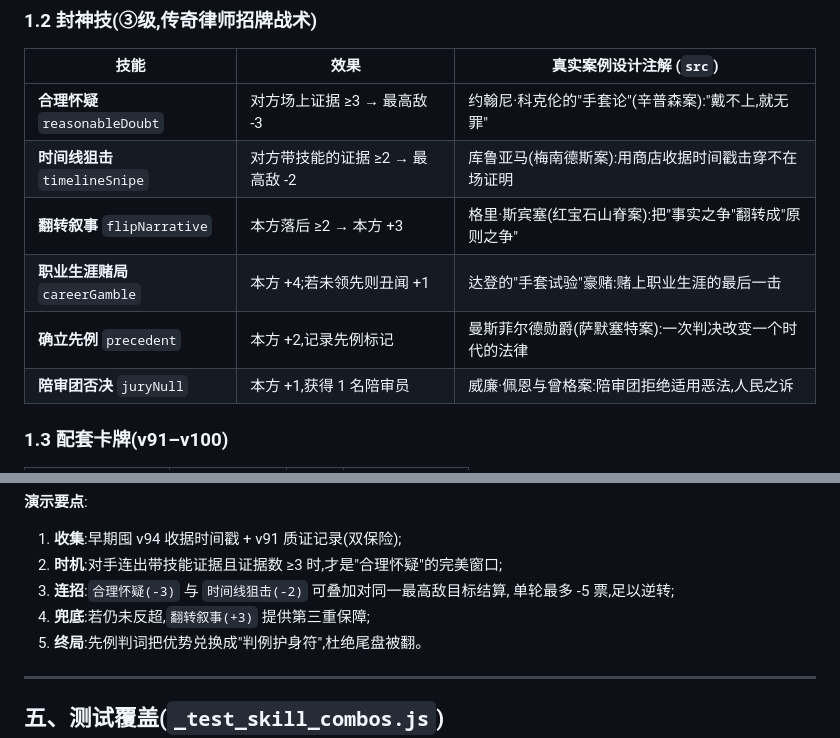
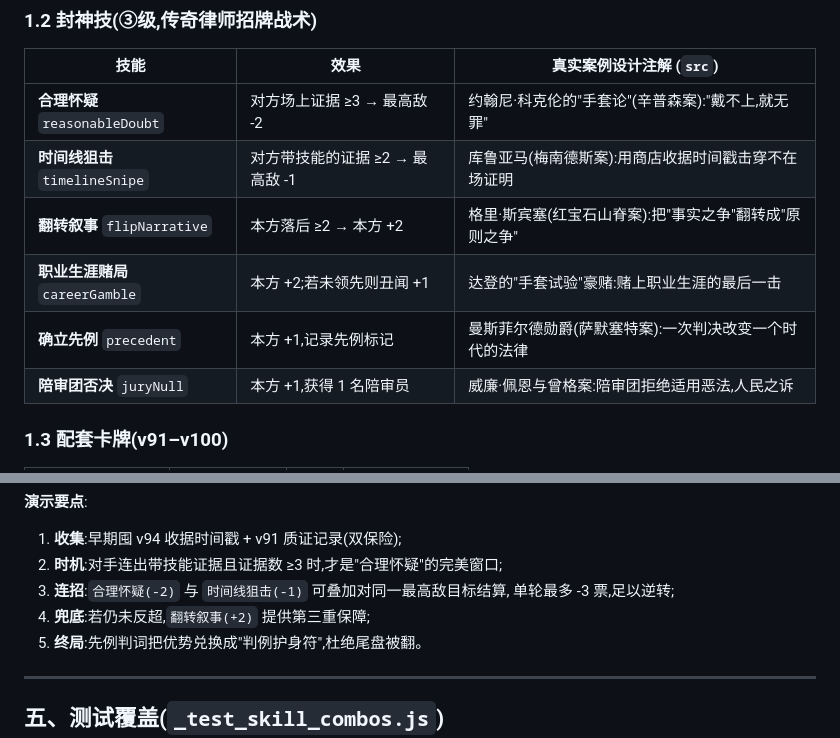
Before and after one commit to y22t19053/heli-suspect, a Markdown page: docs/LEGAL_CASES_DESIGN.md, 2 parts joined by grey strips. Drawn GitHub-style.

Commit message:
docs: 同步封神技数值到实际实现
- 合理怀疑 -3→-2 / 时间线狙击 -2→-1 / 翻转叙事 +3→+2
- 职业生涯赌局 +4→+2 / 确立先例 +2→+1（含流程演示图与连招说明）

```diff
--- a/docs/LEGAL_CASES_DESIGN.md
+++ b/docs/LEGAL_CASES_DESIGN.md
@@ -27,11 +27,11 @@
 
 | 技能 | 效果 | 真实案例设计注解 (`src`) |
 | --- | --- | --- |
-| **合理怀疑** `reasonableDoubt` | 对方场上证据 ≥3 → 最高敌 -3 | 约翰尼·科克伦的"手套论"(辛普森案):"戴不上,就无罪" |
-| **时间线狙击** `timelineSnipe` | 对方带技能的证据 ≥2 → 最高敌 -2 | 库鲁亚马(梅南德斯案):用商店收据时间戳击穿不在场证明 |
-| **翻转叙事** `flipNarrative` | 本方落后 ≥2 → 本方 +3 | 格里·斯宾塞(红宝石山脊案):把"事实之争"翻转成"原则之争" |
-| **职业生涯赌局** `careerGamble` | 本方 +4;若未领先则丑闻 +1 | 达登的"手套试验"豪赌:赌上职业生涯的最后一击 |
-| **确立先例** `precedent` | 本方 +2,记录先例标记 | 曼斯菲尔德勋爵(萨默塞特案):一次判决改变一个时代的法律 |
+| **合理怀疑** `reasonableDoubt` | 对方场上证据 ≥3 → 最高敌 -2 | 约翰尼·科克伦的"手套论"(辛普森案):"戴不上,就无罪" |
+| **时间线狙击** `timelineSnipe` | 对方带技能的证据 ≥2 → 最高敌 -1 | 库鲁亚马(梅南德斯案):用商店收据时间戳击穿不在场证明 |
+| **翻转叙事** `flipNarrative` | 本方落后 ≥2 → 本方 +2 | 格里·斯宾塞(红宝石山脊案):把"事实之争"翻转成"原则之争" |
+| **职业生涯赌局** `careerGamble` | 本方 +2;若未领先则丑闻 +1 | 达登的"手套试验"豪赌:赌上职业生涯的最后一击 |
+| **确立先例** `precedent` | 本方 +1,记录先例标记 | 曼斯菲尔德勋爵(萨默塞特案):一次判决改变一个时代的法律 |
 | **陪审团否决** `juryNull` | 本方 +1,获得 1 名陪审员 | 威廉·佩恩与曾格案:陪审团拒绝适用恶法,人民之诉 |
 
 ### 1.3 配套卡牌(v91–v100)
@@ -139,9 +139,9 @@ flowchart TD
 **演示要点**:
 1. **收集**:早期囤 v94 收据时间戳 + v91 质证记录(双保险);
 2. **时机**:对手连出带技能证据且证据数 ≥3 时,才是"合理怀疑"的完美窗口;
-3. **连招**:`合理怀疑(-3)` 与 `时间线狙击(-2)` 可叠加对同一最高敌目标结算,
-   单轮最多 -5 票,足以逆转;
-4. **兜底**:若仍未反超,`翻转叙事(+3)` 提供第三重保障;
+3. **连招**:`合理怀疑(-2)` 与 `时间线狙击(-1)` 可叠加对同一最高敌目标结算,
+   单轮最多 -3 票,足以逆转;
+4. **兜底**:若仍未反超,`翻转叙事(+2)` 提供第三重保障;
 5. **终局**:先例判词把优势兑换成"判例护身符",杜绝尾盘被翻。
 
 ---
```
Also changed, not shown: other parts of docs/LEGAL_CASES_DESIGN.md (+3 -3 lines).
